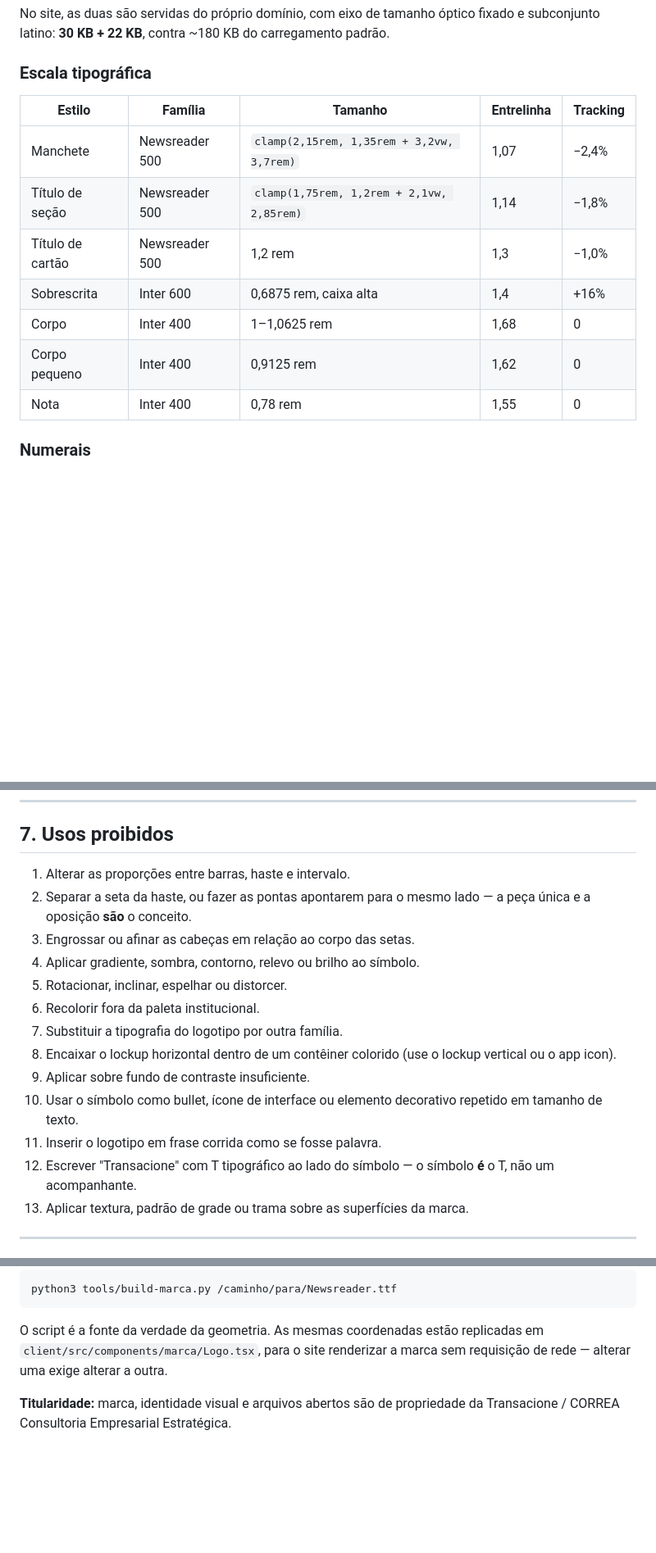
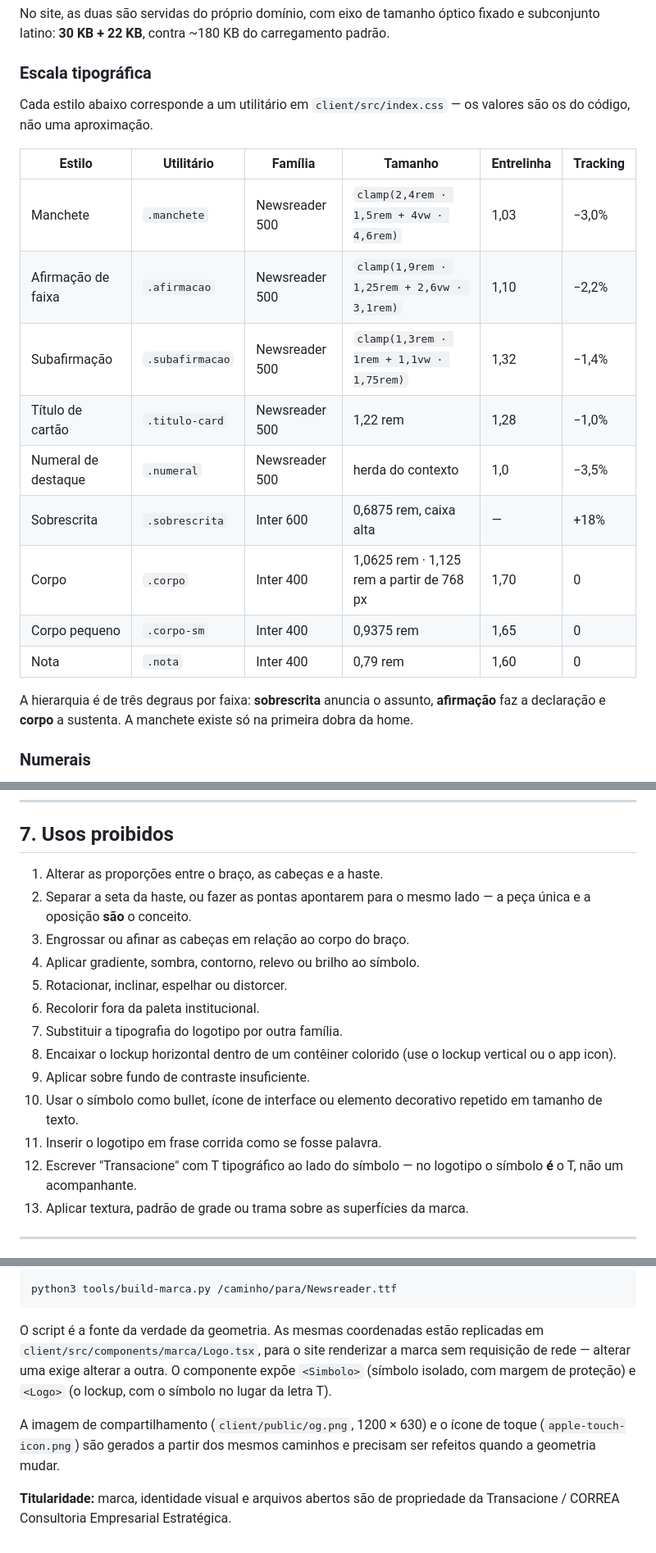
Before and after one commit to olsenrodrigo/sitetransacione, a Markdown page: marca/MANUAL-DA-MARCA.md, 3 parts joined by grey strips. Shown at 82% size. GitHub-like rendering; blank space fills up the shorter version.

Commit message:
docs: alinha o manual da marca ao código
A escala tipográfica ainda descrevia o sistema anterior à reestruturação
em faixas: citava "título de seção" (renomeado para afirmação), não
tinha a subafirmação, e trazia tamanho, entrelinha e tracking
defasados em todos os nove estilos. Os valores agora saem de
client/src/index.css, com o nome do utilitário ao lado de cada linha —
quem consultar o manual encontra o mesmo número que está no código.

O inventário de arquivos não listava logo-horizontal-esmeralda.svg nem
simbolo-esmeralda.svg, criados junto com o rodapé claro. Os usos
proibidos ainda falavam em "barras" e "intervalo", vocabulário das duas
barras desiguais que a seta bidirecional substituiu.

Registrado também que og.png e apple-touch-icon.png derivam da mesma
geometria e precisam ser refeitos quando ela mudar — foi o passo que
quase escapou nas últimas duas revisões da marca.

Co-Authored-By: Claude Opus 5 (1M context) <noreply@anthropic.com>

```diff
--- a/marca/MANUAL-DA-MARCA.md
+++ b/marca/MANUAL-DA-MARCA.md
@@ -193,15 +193,23 @@ subconjunto latino: **30 KB + 22 KB**, contra ~180 KB do carregamento padrão.
 
 ### Escala tipográfica
 
-| Estilo | Família | Tamanho | Entrelinha | Tracking |
-|---|---|---|---|---|
-| Manchete | Newsreader 500 | `clamp(2,15rem, 1,35rem + 3,2vw, 3,7rem)` | 1,07 | −2,4% |
-| Título de seção | Newsreader 500 | `clamp(1,75rem, 1,2rem + 2,1vw, 2,85rem)` | 1,14 | −1,8% |
-| Título de cartão | Newsreader 500 | 1,2 rem | 1,3 | −1,0% |
-| Sobrescrita | Inter 600 | 0,6875 rem, caixa alta | 1,4 | +16% |
-| Corpo | Inter 400 | 1–1,0625 rem | 1,68 | 0 |
-| Corpo pequeno | Inter 400 | 0,9125 rem | 1,62 | 0 |
-| Nota | Inter 400 | 0,78 rem | 1,55 | 0 |
+Cada estilo abaixo corresponde a um utilitário em `client/src/index.css` — os valores são
+os do código, não uma aproximação.
+
+| Estilo | Utilitário | Família | Tamanho | Entrelinha | Tracking |
+|---|---|---|---|---|---|
+| Manchete | `.manchete` | Newsreader 500 | `clamp(2,4rem · 1,5rem + 4vw · 4,6rem)` | 1,03 | −3,0% |
+| Afirmação de faixa | `.afirmacao` | Newsreader 500 | `clamp(1,9rem · 1,25rem + 2,6vw · 3,1rem)` | 1,10 | −2,2% |
+| Subafirmação | `.subafirmacao` | Newsreader 500 | `clamp(1,3rem · 1rem + 1,1vw · 1,75rem)` | 1,32 | −1,4% |
+| Título de cartão | `.titulo-card` | Newsreader 500 | 1,22 rem | 1,28 | −1,0% |
+| Numeral de destaque | `.numeral` | Newsreader 500 | herda do contexto | 1,0 | −3,5% |
+| Sobrescrita | `.sobrescrita` | Inter 600 | 0,6875 rem, caixa alta | — | +18% |
+| Corpo | `.corpo` | Inter 400 | 1,0625 rem · 1,125 rem a partir de 768 px | 1,70 | 0 |
+| Corpo pequeno | `.corpo-sm` | Inter 400 | 0,9375 rem | 1,65 | 0 |
+| Nota | `.nota` | Inter 400 | 0,79 rem | 1,60 | 0 |
+
+A hierarquia é de três degraus por faixa: **sobrescrita** anuncia o assunto, **afirmação**
+faz a declaração e **corpo** a sustenta. A manchete existe só na primeira dobra da home.
 
 ### Numerais
 
@@ -236,9 +244,10 @@ usam Newsreader 500 com tracking −3%.
 
 ## 7. Usos proibidos
 
-1. Alterar as proporções entre barras, haste e intervalo.
-2. Separar a seta da haste, ou fazer as pontas apontarem para o mesmo lado — a peça única e a oposição **são** o conceito.
-3. Engrossar ou afinar as cabeças em relação ao corpo das setas.
+1. Alterar as proporções entre o braço, as cabeças e a haste.
+2. Separar a seta da haste, ou fazer as pontas apontarem para o mesmo lado — a peça
+   única e a oposição **são** o conceito.
+3. Engrossar ou afinar as cabeças em relação ao corpo do braço.
 4. Aplicar gradiente, sombra, contorno, relevo ou brilho ao símbolo.
 5. Rotacionar, inclinar, espelhar ou distorcer.
 6. Recolorir fora da paleta institucional.
@@ -249,7 +258,8 @@ usam Newsreader 500 com tracking −3%.
 10. Usar o símbolo como bullet, ícone de interface ou elemento decorativo repetido em
    tamanho de texto.
 11. Inserir o logotipo em frase corrida como se fosse palavra.
-12. Escrever "Transacione" com T tipográfico ao lado do símbolo — o símbolo **é** o T, não um acompanhante.
+12. Escrever "Transacione" com T tipográfico ao lado do símbolo — no logotipo o símbolo
+   **é** o T, não um acompanhante.
 13. Aplicar textura, padrão de grade ou trama sobre as superfícies da marca.
 
 ---
@@ -310,7 +322,12 @@ python3 tools/build-marca.py /caminho/para/Newsreader.ttf
 
 O script é a fonte da verdade da geometria. As mesmas coordenadas estão replicadas em
 `client/src/components/marca/Logo.tsx`, para o site renderizar a marca sem requisição de
-rede — alterar uma exige alterar a outra.
+rede — alterar uma exige alterar a outra. O componente expõe `<Simbolo>` (símbolo isolado,
+com margem de proteção) e `<Logo>` (o lockup, com o símbolo no lugar da letra T).
+
+A imagem de compartilhamento (`client/public/og.png`, 1200 × 630) e o ícone de toque
+(`apple-touch-icon.png`) são gerados a partir dos mesmos caminhos e precisam ser refeitos
+quando a geometria mudar.
 
 **Titularidade:** marca, identidade visual e arquivos abertos são de propriedade da
 Transacione / CORREA Consultoria Empresarial Estratégica.
```
Also changed, not shown: other parts of marca/MANUAL-DA-MARCA.md (+3 -1 lines).
